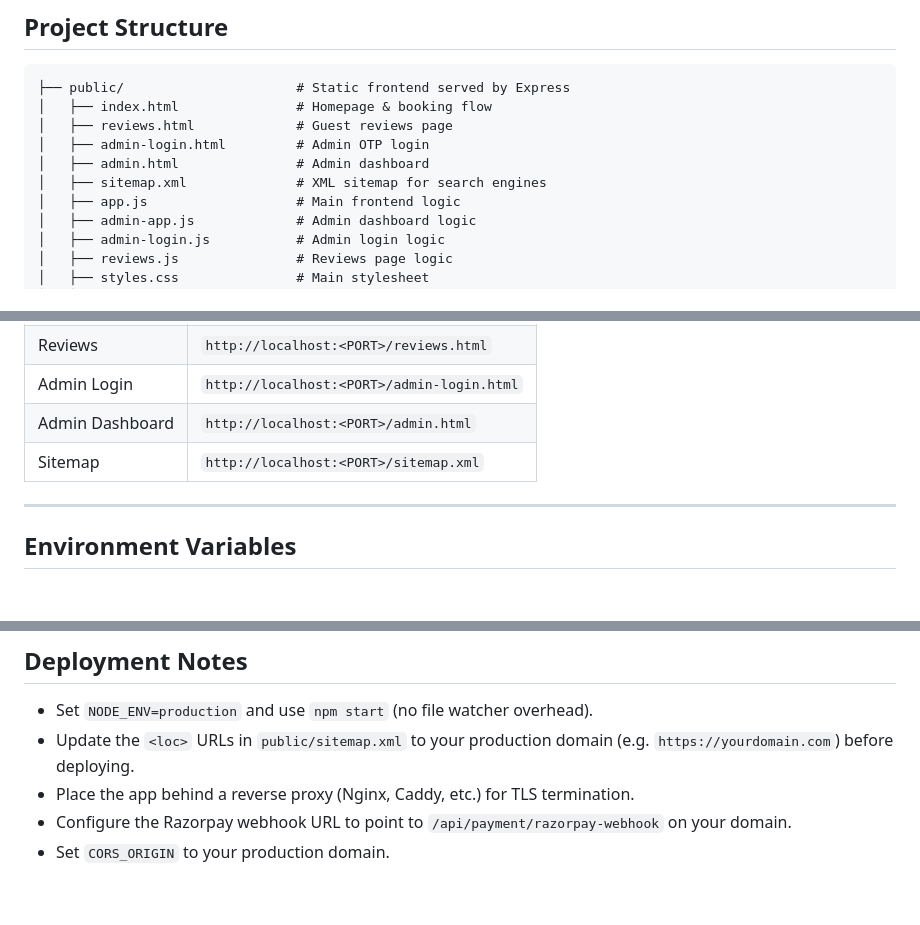
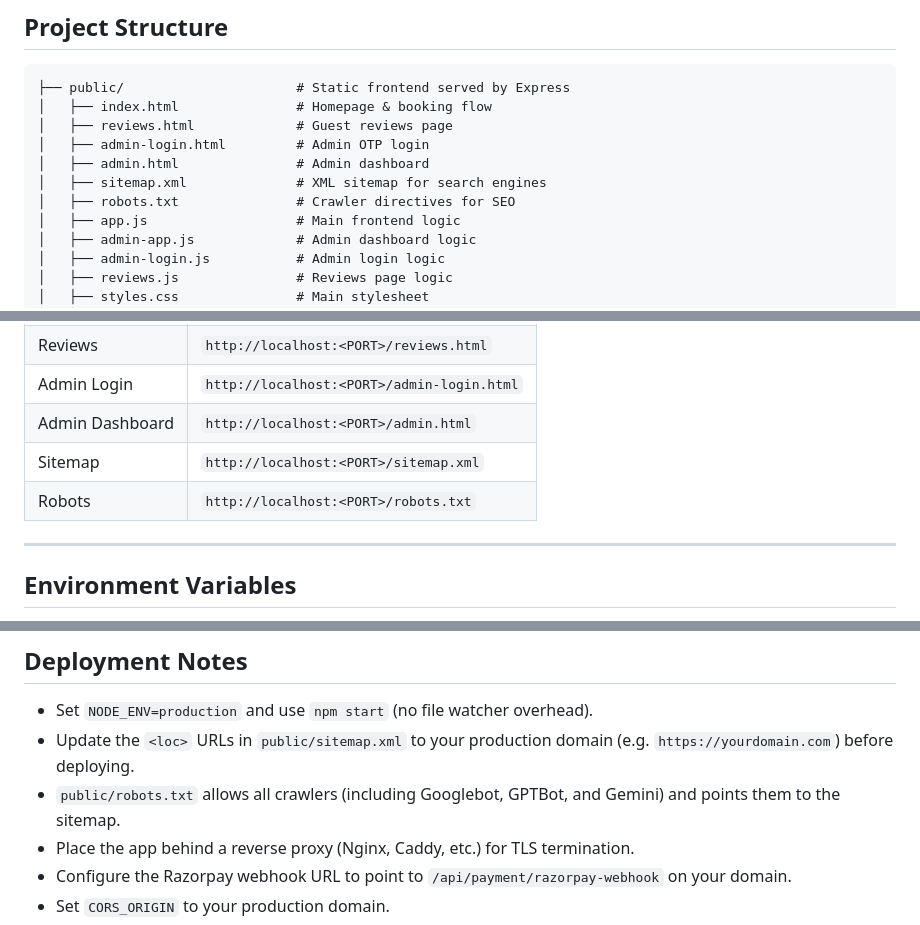
Before and after one commit to SwagathSomanna/villa-homestay, a Markdown page: README.md, 3 parts joined by grey strips. Rendered like a GitHub page; blank space fills up the shorter version.

Commit message:
Update README for robots.txt

```diff
--- a/README.md
+++ b/README.md
@@ -66,6 +66,7 @@ A full-stack booking platform for **Anudina Kuteera**, a villa homestay in Coorg
 │   ├── admin-login.html         # Admin OTP login
 │   ├── admin.html               # Admin dashboard
 │   ├── sitemap.xml              # XML sitemap for search engines
+│   ├── robots.txt               # Crawler directives for SEO
 │   ├── app.js                   # Main frontend logic
 │   ├── admin-app.js             # Admin dashboard logic
 │   ├── admin-login.js           # Admin login logic
@@ -154,6 +155,7 @@ The server seeds the database automatically on first run (when `SEED_VALUES=true
 | Admin Login     | `http://localhost:<PORT>/admin-login.html`|
 | Admin Dashboard | `http://localhost:<PORT>/admin.html`      |
 | Sitemap         | `http://localhost:<PORT>/sitemap.xml`     |
+| Robots          | `http://localhost:<PORT>/robots.txt`      |
 
 ---
 
@@ -286,6 +288,7 @@ Admins can create pricing rules that adjust base prices:
 
 - Set `NODE_ENV=production` and use `npm start` (no file watcher overhead).
 - Update the `<loc>` URLs in `public/sitemap.xml` to your production domain (e.g. `https://yourdomain.com`) before deploying.
+- `public/robots.txt` allows all crawlers (including Googlebot, GPTBot, and Gemini) and points them to the sitemap.
 - Place the app behind a reverse proxy (Nginx, Caddy, etc.) for TLS termination.
 - Configure the Razorpay webhook URL to point to `/api/payment/razorpay-webhook` on your domain.
 - Set `CORS_ORIGIN` to your production domain.
```
